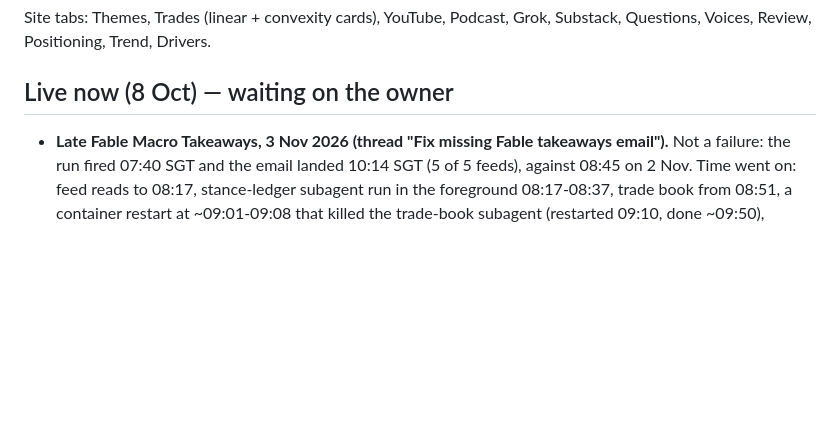
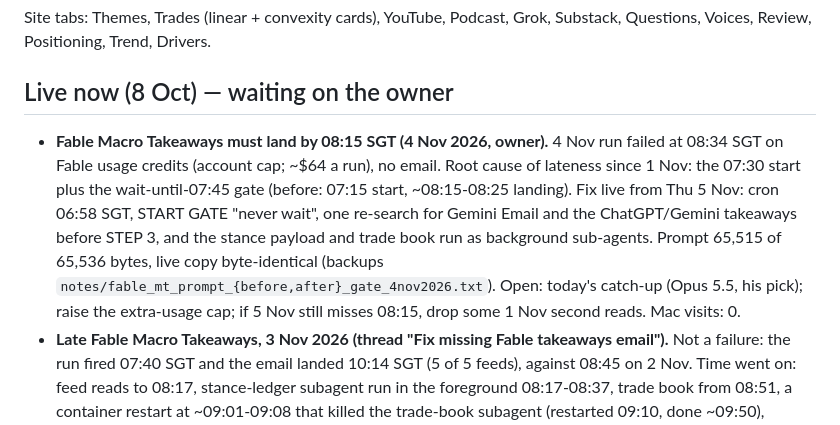
Before and after one commit to mayank201181/Claudemacrotrades, a Markdown page: STATUS.md, the part around the change. Rendered like a GitHub page; blank space fills up the shorter version.

Commit message:
STATUS: Fable Macro Takeaways moved to 06:58 SGT, no wait gate (#52)
Claude-Session: https://claude.ai/code/session_01Ps4DUgmsCKCRdHBKjLHjdf

Co-authored-by: Claude <noreply@anthropic.com>

```diff
--- a/STATUS.md
+++ b/STATUS.md
@@ -36,6 +36,13 @@ Voices, Review, Positioning, Trend, Drivers.
 
 ## Live now (8 Oct) — waiting on the owner
 
+- **Fable Macro Takeaways must land by 08:15 SGT (4 Nov 2026, owner).** 4 Nov run failed at 08:34 SGT on Fable usage
+  credits (account cap; ~$64 a run), no email. Root cause of lateness since 1 Nov: the 07:30 start plus the wait-until-07:45
+  gate (before: 07:15 start, ~08:15-08:25 landing). Fix live from Thu 5 Nov: cron 06:58 SGT, START GATE "never wait", one
+  re-search for Gemini Email and the ChatGPT/Gemini takeaways before STEP 3, and the stance payload and trade book run as
+  background sub-agents. Prompt 65,515 of 65,536 bytes, live copy byte-identical (backups
+  `notes/fable_mt_prompt_{before,after}_gate_4nov2026.txt`). Open: today's catch-up (Opus 5.5, his pick); raise the
+  extra-usage cap; if 5 Nov still misses 08:15, drop some 1 Nov second reads. Mac visits: 0.
 - **Late Fable Macro Takeaways, 3 Nov 2026 (thread "Fix missing Fable takeaways email").** Not a failure: the run fired
   07:40 SGT and the email landed 10:14 SGT (5 of 5 feeds), against 08:45 on 2 Nov. Time went on: feed reads to 08:17,
   stance-ledger subagent run in the foreground 08:17-08:37, trade book from 08:51, a container restart at ~09:01-09:08
```
